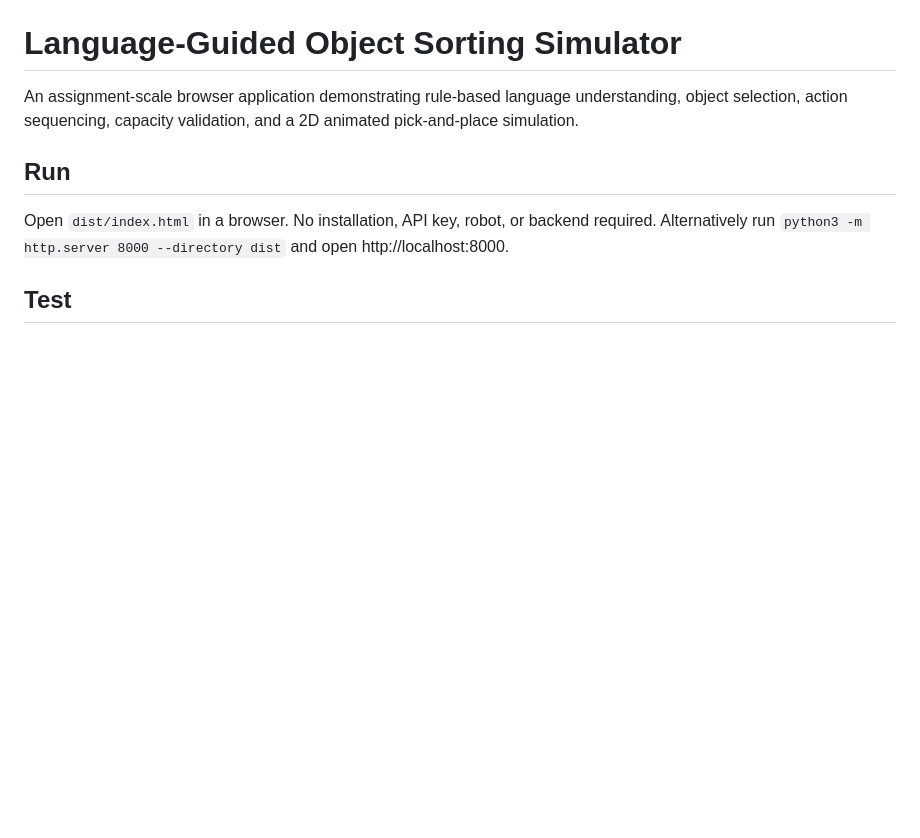
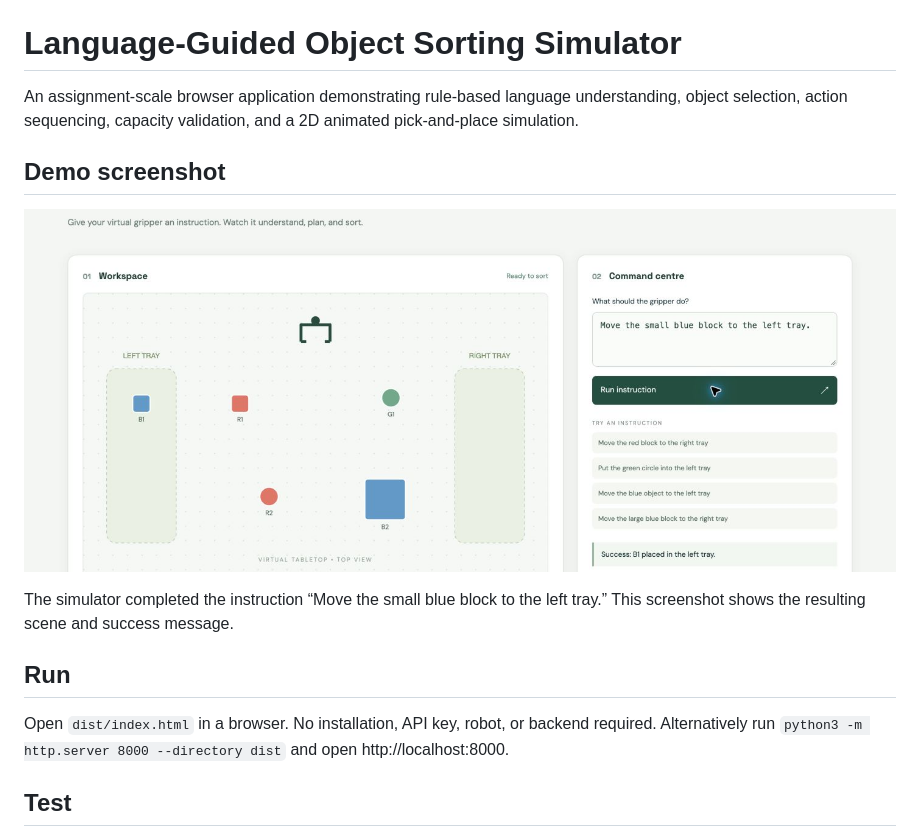
Before and after one commit to ammaduddinbajwa/language-guided-object-sorting-simulator, a Markdown page: README.md, the part around the change. Rendered like a GitHub page; pictures changed too: docs/screenshots/sorting-demo.jpg (added); blank space fills up the shorter version.

Commit message:
Add simulator screenshot to README

```diff
--- a/README.md
+++ b/README.md
@@ -1,6 +1,12 @@
 # Language-Guided Object Sorting Simulator
 
 An assignment-scale browser application demonstrating rule-based language understanding, object selection, action sequencing, capacity validation, and a 2D animated pick-and-place simulation.
+
+## Demo screenshot
+
+![Small blue block successfully placed in the left tray](docs/screenshots/sorting-demo.jpg)
+
+The simulator completed the instruction “Move the small blue block to the left tray.” This screenshot shows the resulting scene and success message.
 
 ## Run
 Open `dist/index.html` in a browser. No installation, API key, robot, or backend required. Alternatively run `python3 -m http.server 8000 --directory dist` and open http://localhost:8000.
```
